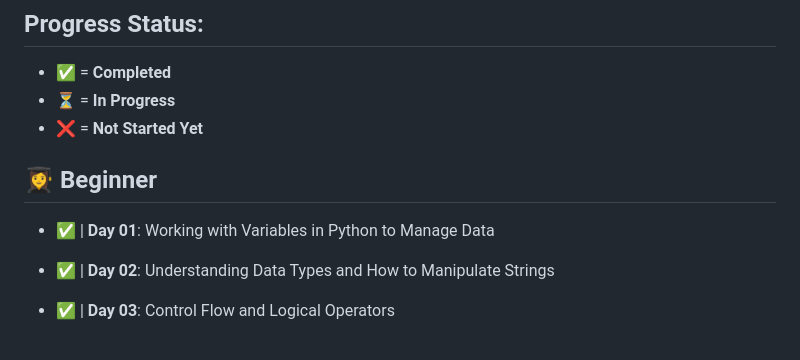
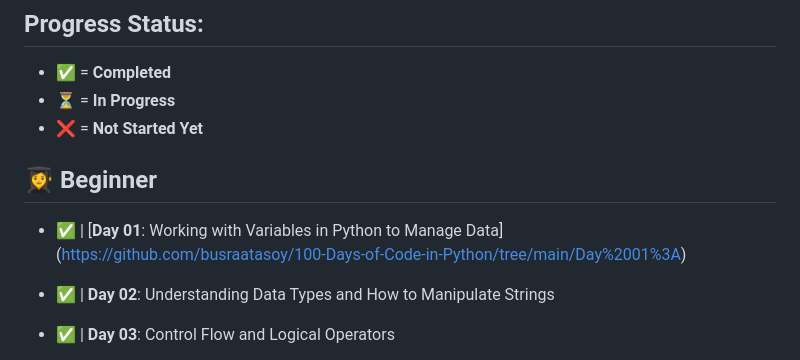
Before and after one commit to busraatasoy/100-Days-of-Code-in-Python, a Markdown page: README.md, the part around the change. GitHub-like rendering.

```diff
--- a/README.md
+++ b/README.md
@@ -14,7 +14,7 @@
 
 👩‍🎓 **Beginner**
 ----------------------------------------------------------------
-- ✅ | **Day 01**: Working with Variables in Python to Manage Data
+- ✅ | [**Day 01**: Working with Variables in Python to Manage Data] (https://github.com/busraatasoy/100-Days-of-Code-in-Python/tree/main/Day%2001%3A)
 - ✅ | **Day 02**: Understanding Data Types and How to Manipulate Strings
 - ✅ | **Day 03**: Control Flow and Logical Operators
 - ✅ | **Day 04**: Randomisation and Python Lists
```
